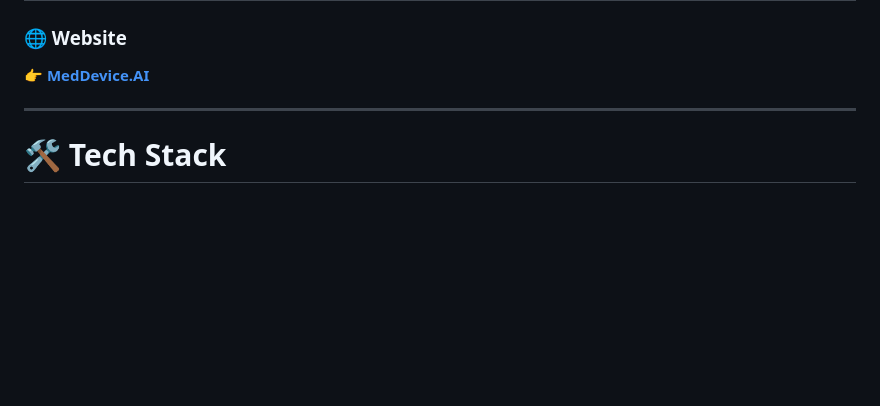
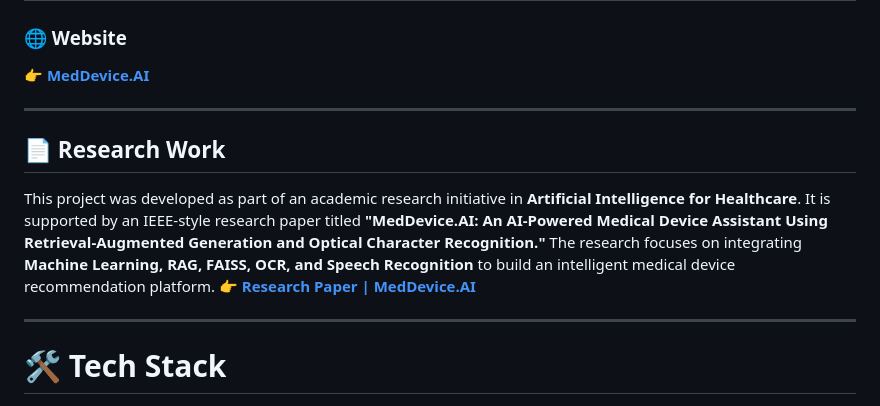
Before and after one commit to Suyash-portfolio/MedDevice.AI, a Markdown page: README.md, the part around the change. GitHub-like rendering; blank space fills up the shorter version.

```diff
--- a/README.md
+++ b/README.md
@@ -68,6 +68,13 @@ to provide an intelligent and user-friendly healthcare assistance platform.
 ### 🌐 Website
 
 👉 [**MedDevice.AI**](https://meddevice-ai.onrender.com/)
+
+---
+
+## 📄 Research Work
+
+This project was developed as part of an academic research initiative in **Artificial Intelligence for Healthcare**. It is supported by an IEEE-style research paper titled **"MedDevice.AI: An AI-Powered Medical Device Assistant Using Retrieval-Augmented Generation and Optical Character Recognition."** The research focuses on integrating **Machine Learning, RAG, FAISS, OCR, and Speech Recognition** to build an intelligent medical device recommendation platform.
+👉 [**Research Paper | MedDevice.AI**](https://github.com/Suyash-portfolio/MedDevice.AI/blob/main/Suyash%20Sanjay%20Hadole_MedDevice.ai.pdf)
 
 ---
 
```
